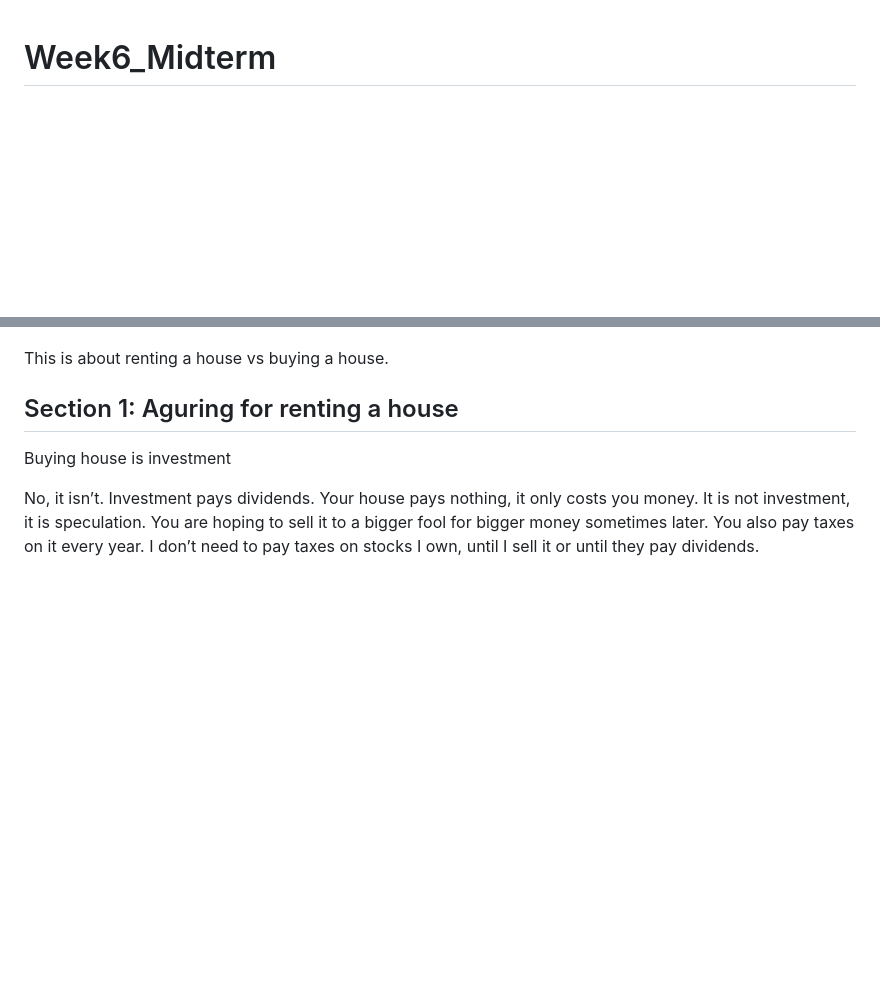
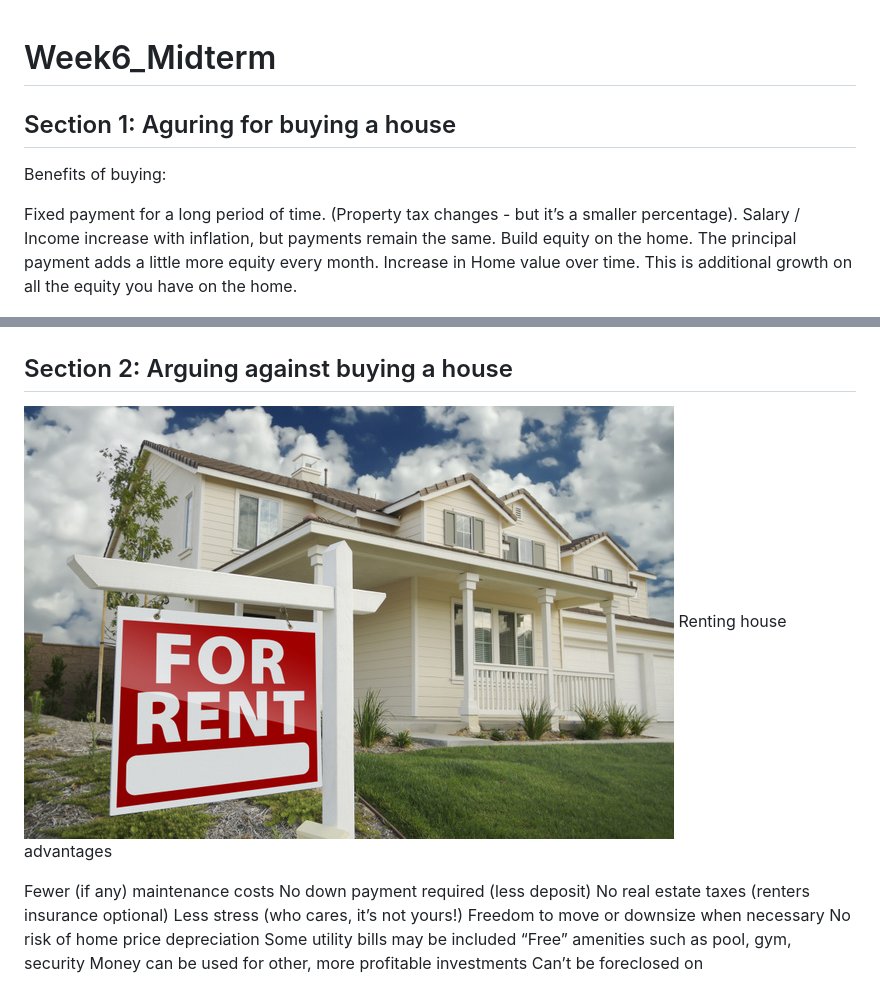
Before and after one commit to paininthea-rgb/Week6_Midterm, a Markdown page: README.md, 2 parts joined by grey strips. Rendered like a GitHub page; pictures changed too: rental.jpg (added); blank space fills up the shorter version.

Commit message:
adding picture and idea

```diff
--- a/README.md
+++ b/README.md
@@ -1,10 +1,18 @@
 # Week6_Midterm
+
+## Section 1: Aguring for buying a house
+
+Benefits of buying:
+
+Fixed payment for a long period of time. (Property tax changes - but it’s a smaller percentage). Salary / Income increase with inflation, but payments remain the same.
+Build equity on the home. The principal payment adds a little more equity every month.
+Increase in Home value over time. This is additional growth on all the equity you have on the home.
+
 ![Renting house vs buying house](house.jpg "Mid term argument")
 
-This is about renting a house vs buying a house.
+## Section 2: Arguing against buying a house
 
-## Section 1: Aguring for renting a house
+![Renting house vs buying house](rental.jpg "Mid term argument")
+Renting house advantages
 
-Buying house is investment
-
-No, it isn’t. Investment pays dividends. Your house pays nothing, it only costs you money. It is not investment, it is speculation. You are hoping to sell it to a bigger fool for bigger money sometimes later. You also pay taxes on it every year. I don’t need to pay taxes on stocks I own, until I sell it or until they pay dividends.
+Fewer (if any) maintenance costs No down payment required (less deposit) No real estate taxes (renters insurance optional) Less stress (who cares, it’s not yours!) Freedom to move or downsize when necessary No risk of home price depreciation Some utility bills may be included “Free” amenities such as pool, gym, security Money can be used for other, more profitable investments Can’t be foreclosed on
```
